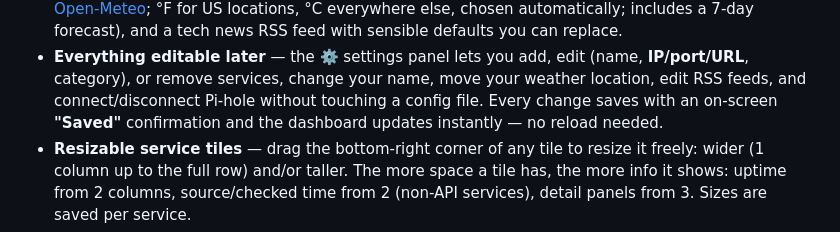
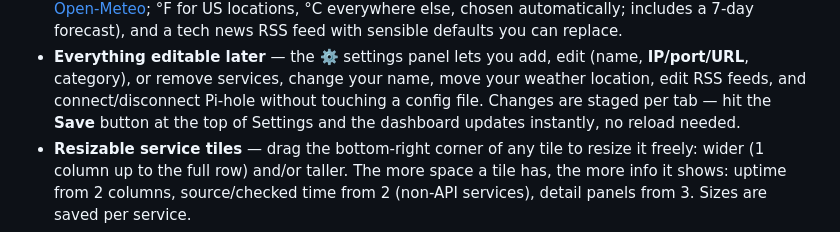
Before and after one commit to manishboharaa/homelab-dashboard, a Markdown page: README.md, the part around the change. Rendered like a GitHub page.

Commit message:
readme: settings changes are staged per tab until Save

```diff
--- a/README.md
+++ b/README.md
@@ -69,9 +69,9 @@ No account, no cloud dependency, no API keys required to get started.
 - **Everything editable later** — the ⚙️ settings panel lets you add, edit
   (name, **IP/port/URL**, category), or remove services, change your name,
   move your weather location, edit RSS feeds, and connect/disconnect
-  Pi-hole without touching a config file. Every change saves with an
-  on-screen **"Saved"** confirmation and the dashboard updates instantly —
-  no reload needed.
+  Pi-hole without touching a config file. Changes are staged per tab — hit
+  the **Save** button at the top of Settings and the dashboard updates
+  instantly, no reload needed.
 - **Resizable service tiles** — drag the bottom-right corner of any tile to
   resize it freely: wider (1 column up to the full row) and/or taller. The
   more space a tile has, the more info it shows: uptime from 2 columns,
```
